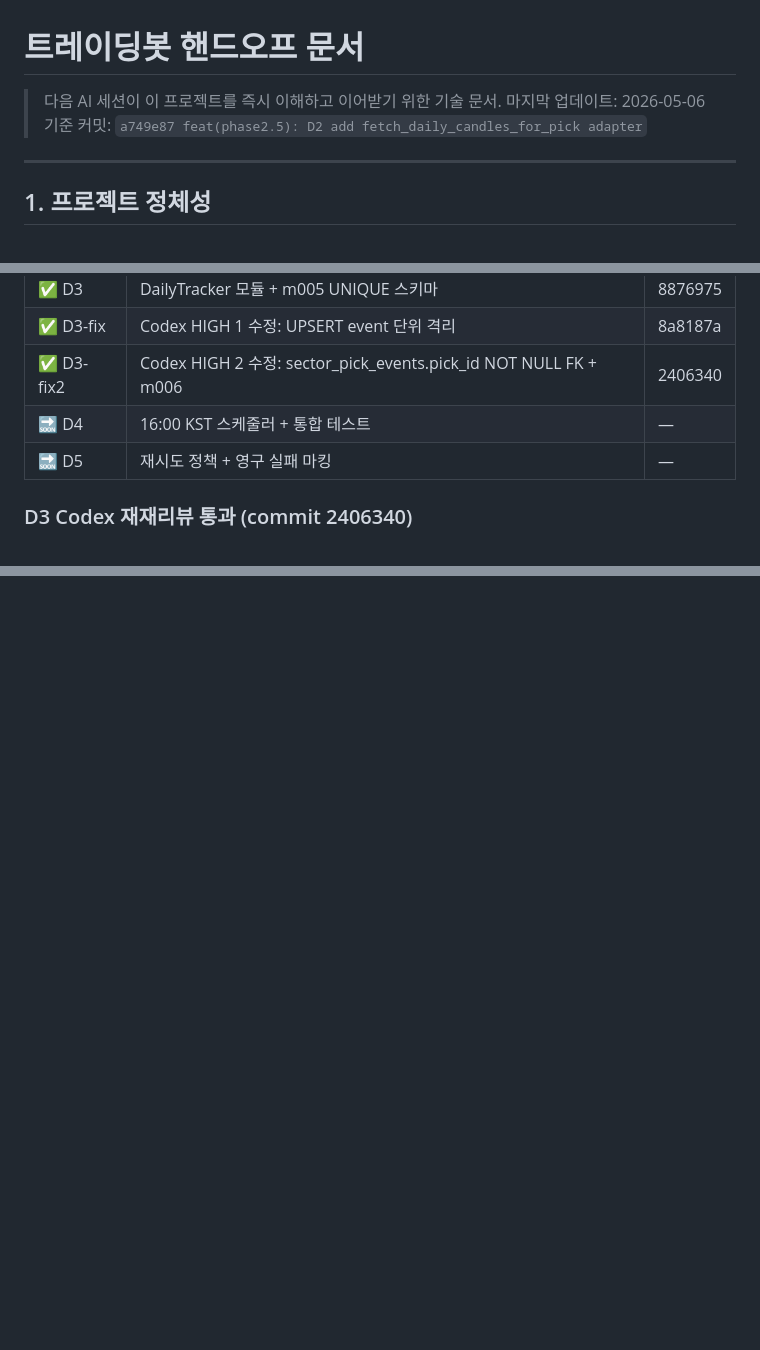
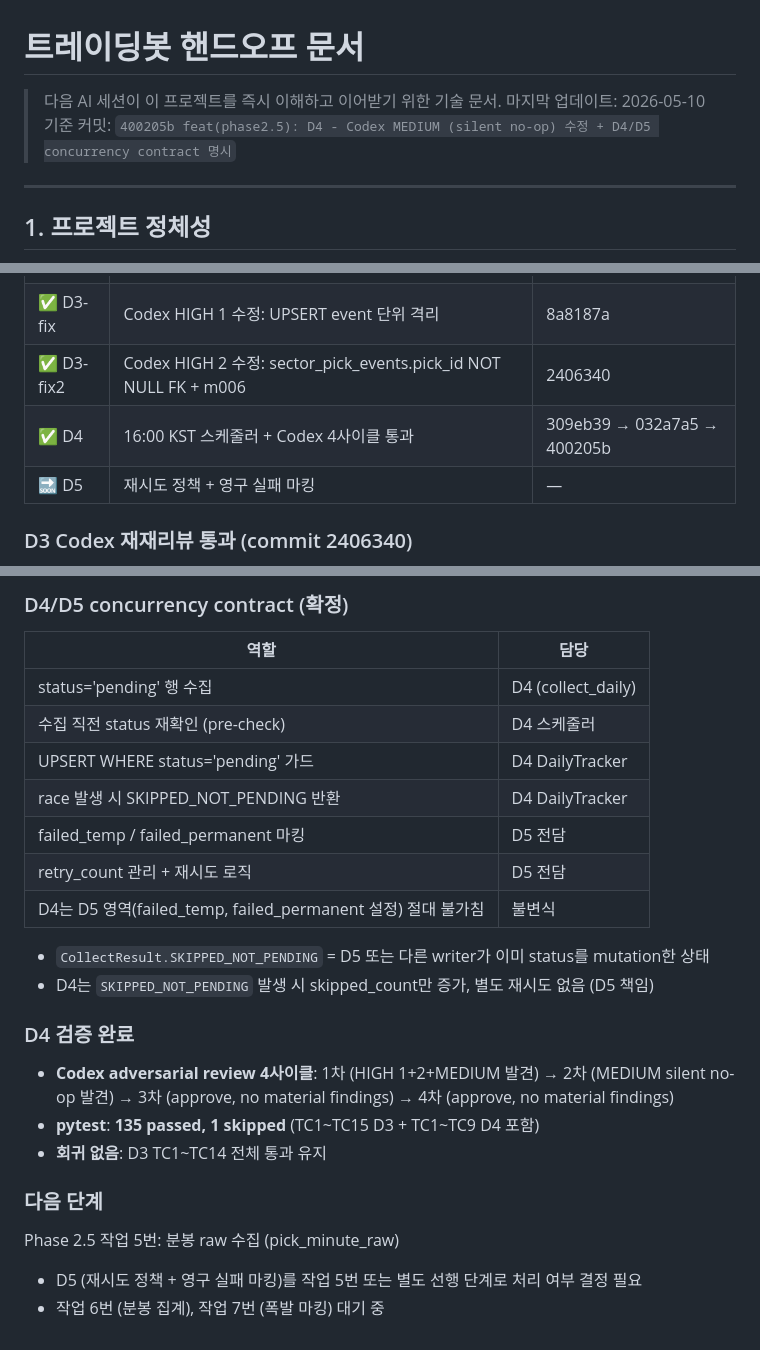
Before and after one commit to Metrokid25/trading-bot, a Markdown page: PROJECT_HANDOFF.md, 3 parts joined by grey strips. GitHub-like rendering; blank space fills up the shorter version.

Commit message:
docs: D4 완료 + Codex 4사이클 통과 + D4/D5 contract 명시

```diff
--- a/PROJECT_HANDOFF.md
+++ b/PROJECT_HANDOFF.md
@@ -1,8 +1,8 @@
 # 트레이딩봇 핸드오프 문서
 
 > 다음 AI 세션이 이 프로젝트를 즉시 이해하고 이어받기 위한 기술 문서.
-> 마지막 업데이트: 2026-05-06
-> 기준 커밋: `a749e87 feat(phase2.5): D2 add fetch_daily_candles_for_pick adapter`
+> 마지막 업데이트: 2026-05-10
+> 기준 커밋: `400205b feat(phase2.5): D4 - Codex MEDIUM (silent no-op) 수정 + D4/D5 concurrency contract 명시`
 
 ---
 
@@ -580,7 +580,7 @@ D3 시작 전 형이 결정해야 할 항목:
 | ✅ D3 | DailyTracker 모듈 + m005 UNIQUE 스키마 | 8876975 |
 | ✅ D3-fix | Codex HIGH 1 수정: UPSERT event 단위 격리 | 8a8187a |
 | ✅ D3-fix2 | Codex HIGH 2 수정: sector_pick_events.pick_id NOT NULL FK + m006 | 2406340 |
-| 🔜 D4 | 16:00 KST 스케줄러 + 통합 테스트 | — |
+| ✅ D4 | 16:00 KST 스케줄러 + Codex 4사이클 통과 | 309eb39 → 032a7a5 → 400205b |
 | 🔜 D5 | 재시도 정책 + 영구 실패 마킹 | — |
 
 ### D3 Codex 재재리뷰 통과 (commit 2406340)
@@ -609,0 +659,26 @@ D3 시작 전 형이 결정해야 할 항목:
+### D4/D5 concurrency contract (확정)
+
+| 역할 | 담당 |
+|---|---|
+| status='pending' 행 수집 | D4 (collect_daily) |
+| 수집 직전 status 재확인 (pre-check) | D4 스케줄러 |
+| UPSERT WHERE status='pending' 가드 | D4 DailyTracker |
+| race 발생 시 SKIPPED_NOT_PENDING 반환 | D4 DailyTracker |
+| failed_temp / failed_permanent 마킹 | D5 전담 |
+| retry_count 관리 + 재시도 로직 | D5 전담 |
+| D4는 D5 영역(failed_temp, failed_permanent 설정) 절대 불가침 | 불변식 |
+
+- `CollectResult.SKIPPED_NOT_PENDING` = D5 또는 다른 writer가 이미 status를 mutation한 상태
+- D4는 `SKIPPED_NOT_PENDING` 발생 시 skipped_count만 증가, 별도 재시도 없음 (D5 책임)
+
+### D4 검증 완료
+
+- **Codex adversarial review 4사이클**: 1차 (HIGH 1+2+MEDIUM 발견) → 2차 (MEDIUM silent no-op 발견) → 3차 (approve, no material findings) → 4차 (approve, no material findings)
+- **pytest**: **135 passed, 1 skipped** (TC1~TC15 D3 + TC1~TC9 D4 포함)
+- **회귀 없음**: D3 TC1~TC14 전체 통과 유지
+
+### 다음 단계
+
+Phase 2.5 작업 5번: 분봉 raw 수집 (pick_minute_raw)
+- D5 (재시도 정책 + 영구 실패 마킹)를 작업 5번 또는 별도 선행 단계로 처리 여부 결정 필요
+- 작업 6번 (분봉 집계), 작업 7번 (폭발 마킹) 대기 중
```
Also changed, not shown: other parts of PROJECT_HANDOFF.md (+49 -0 lines).
